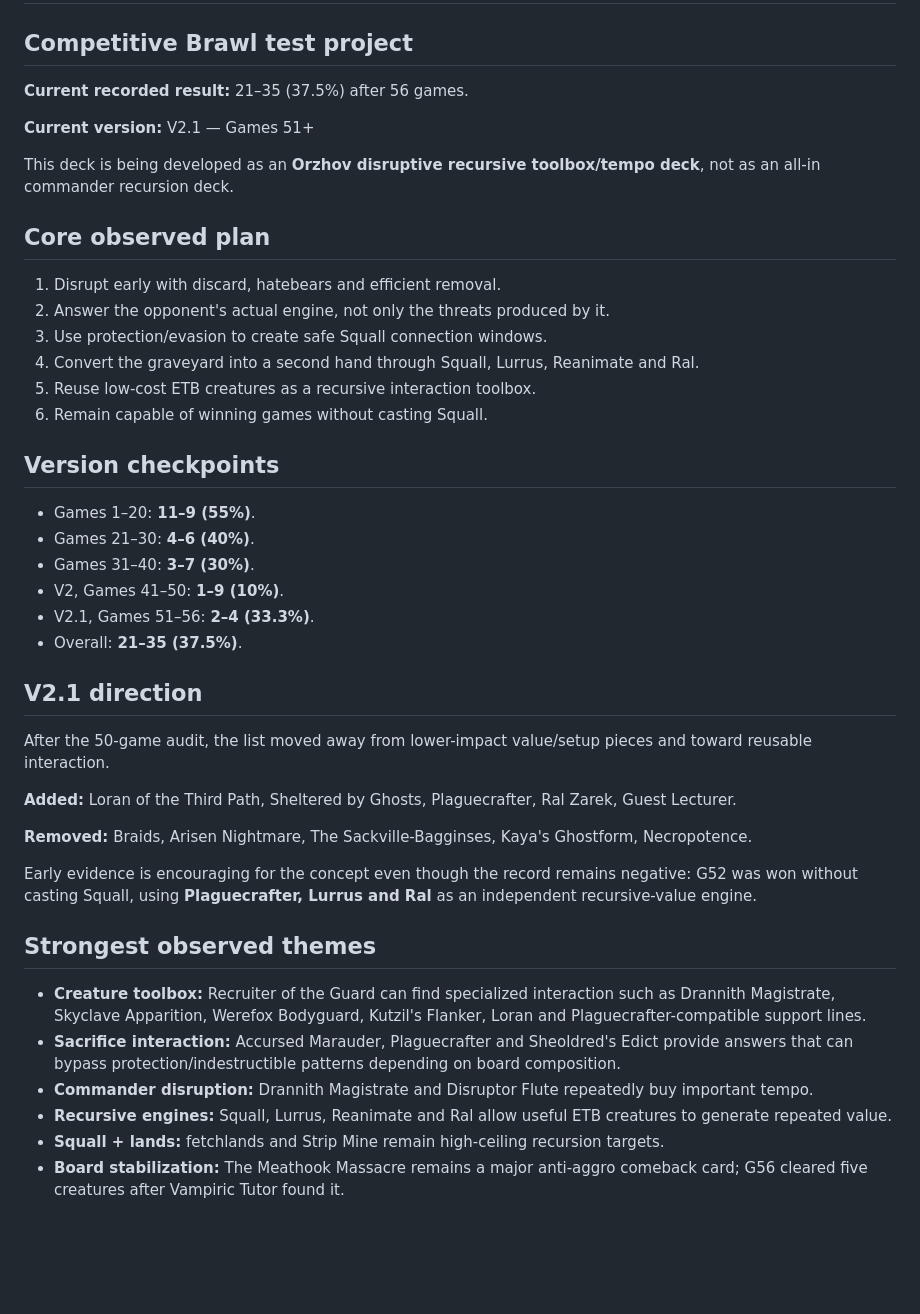
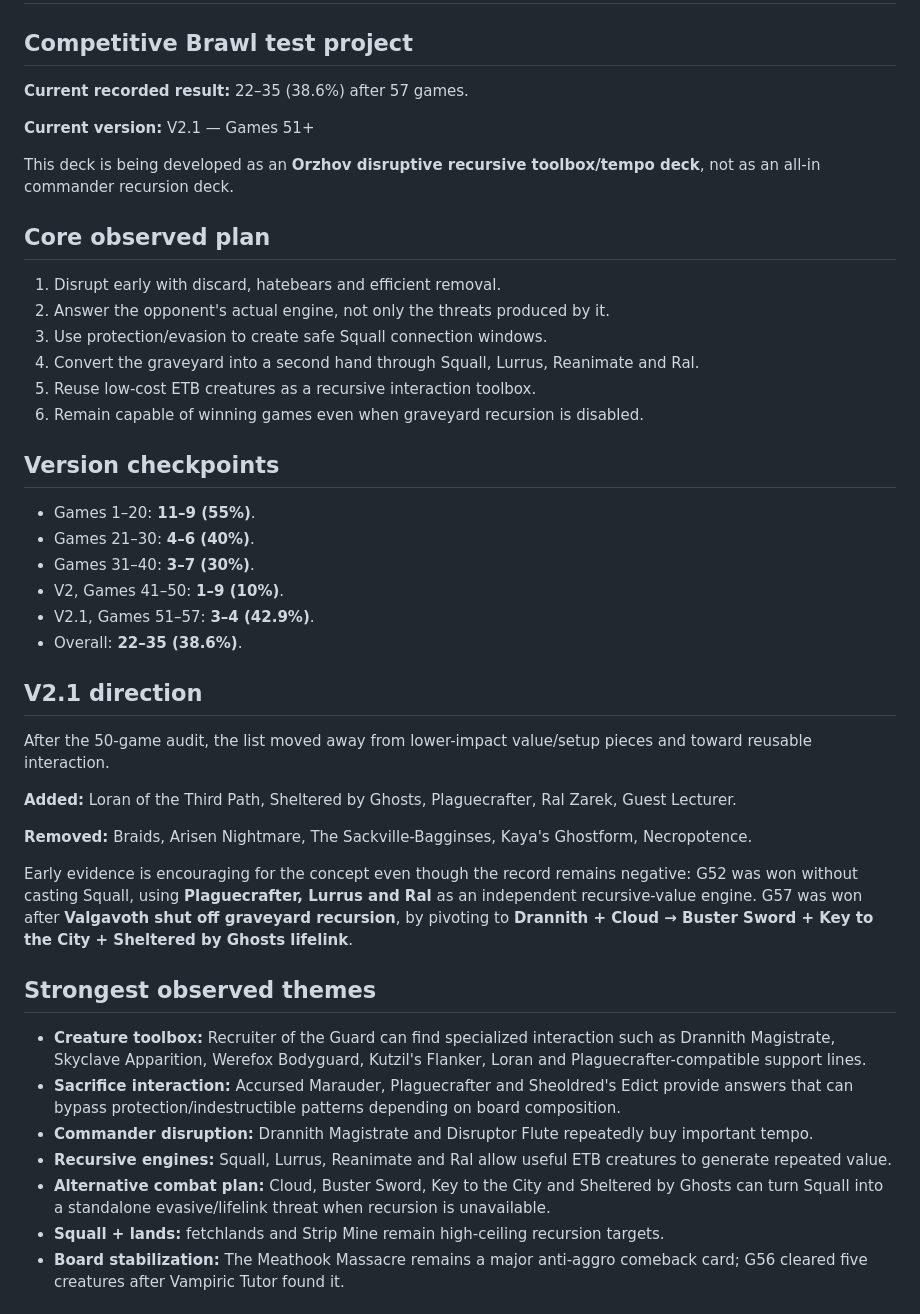
Before and after one commit to Aktarus006/arena-stats-brawl, a Markdown page: Decks/Squall/Overview.md, the part around the change. Drawn GitHub-style; blank space fills up the shorter version.

Commit message:
Update Squall overview through game 57

```diff
--- a/Decks/Squall/Overview.md
+++ b/Decks/Squall/Overview.md
@@ -2,7 +2,7 @@
 
 ## Competitive Brawl test project
 
-**Current recorded result:** 21–35 (37.5%) after 56 games.
+**Current recorded result:** 22–35 (38.6%) after 57 games.
 
 **Current version:** V2.1 — Games 51+
 
@@ -15,7 +15,7 @@ This deck is being developed as an **Orzhov disruptive recursive toolbox/tempo d
 3. Use protection/evasion to create safe Squall connection windows.
 4. Convert the graveyard into a second hand through Squall, Lurrus, Reanimate and Ral.
 5. Reuse low-cost ETB creatures as a recursive interaction toolbox.
-6. Remain capable of winning games without casting Squall.
+6. Remain capable of winning games even when graveyard recursion is disabled.
 
 ## Version checkpoints
 
@@ -23,8 +23,8 @@ This deck is being developed as an **Orzhov disruptive recursive toolbox/tempo d
 - Games 21–30: **4–6 (40%)**.
 - Games 31–40: **3–7 (30%)**.
 - V2, Games 41–50: **1–9 (10%)**.
-- V2.1, Games 51–56: **2–4 (33.3%)**.
-- Overall: **21–35 (37.5%)**.
+- V2.1, Games 51–57: **3–4 (42.9%)**.
+- Overall: **22–35 (38.6%)**.
 
 ## V2.1 direction
 
@@ -34,7 +34,7 @@ After the 50-game audit, the list moved away from lower-impact value/setup piece
 
 **Removed:** Braids, Arisen Nightmare, The Sackville-Bagginses, Kaya's Ghostform, Necropotence.
 
-Early evidence is encouraging for the concept even though the record remains negative: G52 was won without casting Squall, using **Plaguecrafter, Lurrus and Ral** as an independent recursive-value engine.
+Early evidence is encouraging for the concept even though the record remains negative: G52 was won without casting Squall, using **Plaguecrafter, Lurrus and Ral** as an independent recursive-value engine. G57 was won after **Valgavoth shut off graveyard recursion**, by pivoting to **Drannith + Cloud → Buster Sword + Key to the City + Sheltered by Ghosts lifelink**.
 
 ## Strongest observed themes
 
@@ -42,6 +42,7 @@ Early evidence is encouraging for the concept even though the record remains neg
 - **Sacrifice interaction:** Accursed Marauder, Plaguecrafter and Sheoldred's Edict provide answers that can bypass protection/indestructible patterns depending on board composition.
 - **Commander disruption:** Drannith Magistrate and Disruptor Flute repeatedly buy important tempo.
 - **Recursive engines:** Squall, Lurrus, Reanimate and Ral allow useful ETB creatures to generate repeated value.
+- **Alternative combat plan:** Cloud, Buster Sword, Key to the City and Sheltered by Ghosts can turn Squall into a standalone evasive/lifelink threat when recursion is unavailable.
 - **Squall + lands:** fetchlands and Strip Mine remain high-ceiling recursion targets.
 - **Board stabilization:** The Meathook Massacre remains a major anti-aggro comeback card; G56 cleared five creatures after Vampiric Tutor found it.
 
```
